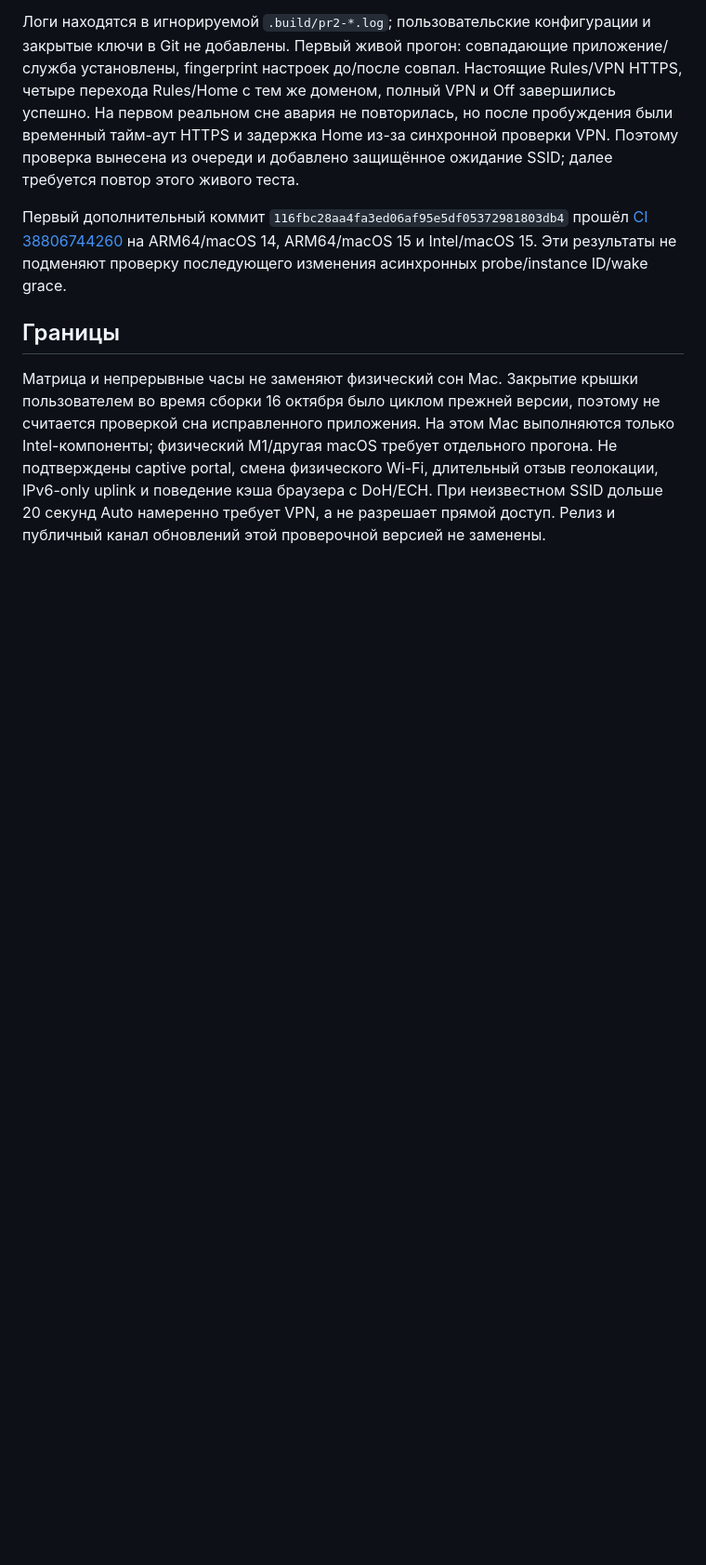
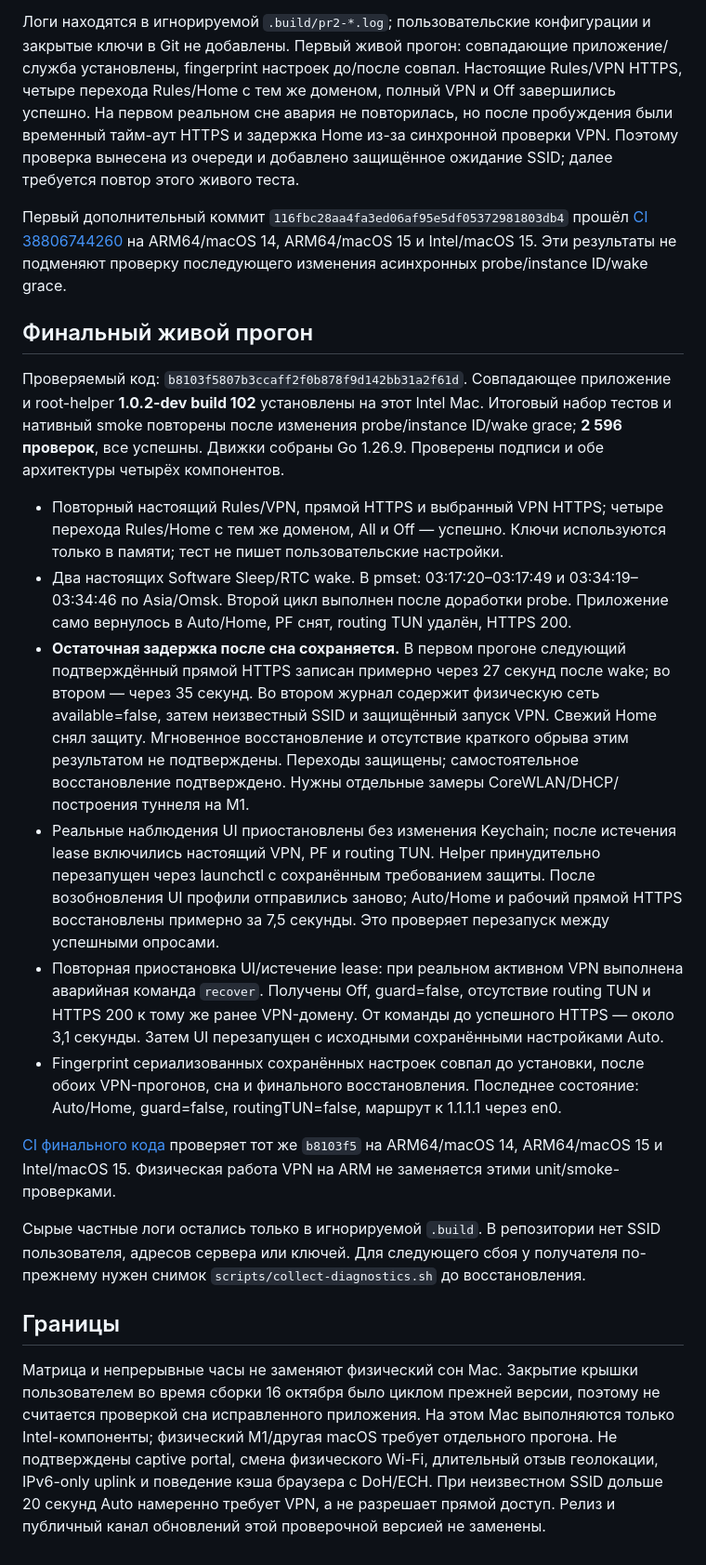
Before and after one commit to cveloy102/autoturn-macos, a Markdown page: VALIDATION-1.0.2-dev.md, the part around the change. Shown at 93% size. Drawn GitHub-style; blank space fills up the shorter version.

Commit message:
Record physical sleep, protected helper restart and emergency recovery results

```diff
--- a/VALIDATION-1.0.2-dev.md
+++ b/VALIDATION-1.0.2-dev.md
@@ -103,6 +103,49 @@ routing TUN; профили, серверные адреса, ключи и SSID
 на ARM64/macOS 14, ARM64/macOS 15 и Intel/macOS 15. Эти результаты не подменяют
 проверку последующего изменения асинхронных probe/instance ID/wake grace.
 
+## Финальный живой прогон
+
+Проверяемый код: `b8103f5807b3ccaff2f0b878f9d142bb31a2f61d`.
+Совпадающее приложение и root-helper **1.0.2-dev build 102** установлены
+на этот Intel Mac. Итоговый набор тестов и нативный smoke повторены после
+изменения probe/instance ID/wake grace; **2 596 проверок**, все успешны.
+Движки собраны Go 1.26.9. Проверены подписи и обе архитектуры четырёх компонентов.
+
+- Повторный настоящий Rules/VPN, прямой HTTPS и выбранный VPN HTTPS; четыре
+  перехода Rules/Home с тем же доменом, All и Off — успешно. Ключи используются
+  только в памяти; тест не пишет пользовательские настройки.
+- Два настоящих Software Sleep/RTC wake. В pmset: 03:17:20–03:17:49 и
+  03:34:19–03:34:46 по Asia/Omsk. Второй цикл выполнен после доработки probe.
+  Приложение само вернулось в Auto/Home, PF снят, routing TUN удалён, HTTPS 200.
+- **Остаточная задержка после сна сохраняется.** В первом прогоне следующий
+  подтверждённый прямой HTTPS записан примерно через 27 секунд после wake;
+  во втором — через 35 секунд. Во втором журнал содержит физическую сеть
+  available=false, затем неизвестный SSID и защищённый запуск VPN. Свежий Home
+  снял защиту. Мгновенное восстановление и отсутствие краткого обрыва этим
+  результатом не подтверждены. Переходы защищены; самостоятельное восстановление
+  подтверждено. Нужны отдельные замеры CoreWLAN/DHCP/построения туннеля на M1.
+- Реальные наблюдения UI приостановлены без изменения Keychain; после истечения
+  lease включились настоящий VPN, PF и routing TUN. Helper принудительно
+  перезапущен через launchctl с сохранённым требованием защиты. После возобновления
+  UI профили отправились заново; Auto/Home и рабочий прямой HTTPS восстановлены
+  примерно за 7,5 секунды. Это проверяет перезапуск между успешными опросами.
+- Повторная приостановка UI/истечение lease: при реальном активном VPN выполнена
+  аварийная команда `recover`. Получены Off, guard=false, отсутствие routing TUN
+  и HTTPS 200 к тому же ранее VPN-домену. От команды до успешного HTTPS — около
+  3,1 секунды. Затем UI перезапущен с исходными сохранёнными настройками Auto.
+- Fingerprint сериализованных сохранённых настроек совпал до установки, после
+  обоих VPN-прогонов, сна и финального восстановления. Последнее состояние:
+  Auto/Home, guard=false, routingTUN=false, маршрут к 1.1.1.1 через en0.
+
+[CI финального кода](https://github.com/cveloy102/autoturn-macos/actions/runs/38809897336)
+проверяет тот же `b8103f5` на ARM64/macOS 14, ARM64/macOS 15 и Intel/macOS 15.
+Физическая работа VPN на ARM не заменяется этими unit/smoke-проверками.
+
+Сырые частные логи остались только в игнорируемой `.build`. В репозитории нет
+SSID пользователя, адресов сервера или ключей. Для следующего сбоя у получателя
+по-прежнему нужен снимок `scripts/collect-diagnostics.sh` до восстановления.
+
+
 ## Границы
 
 Матрица и непрерывные часы не заменяют физический сон Mac. Закрытие крышки
```
